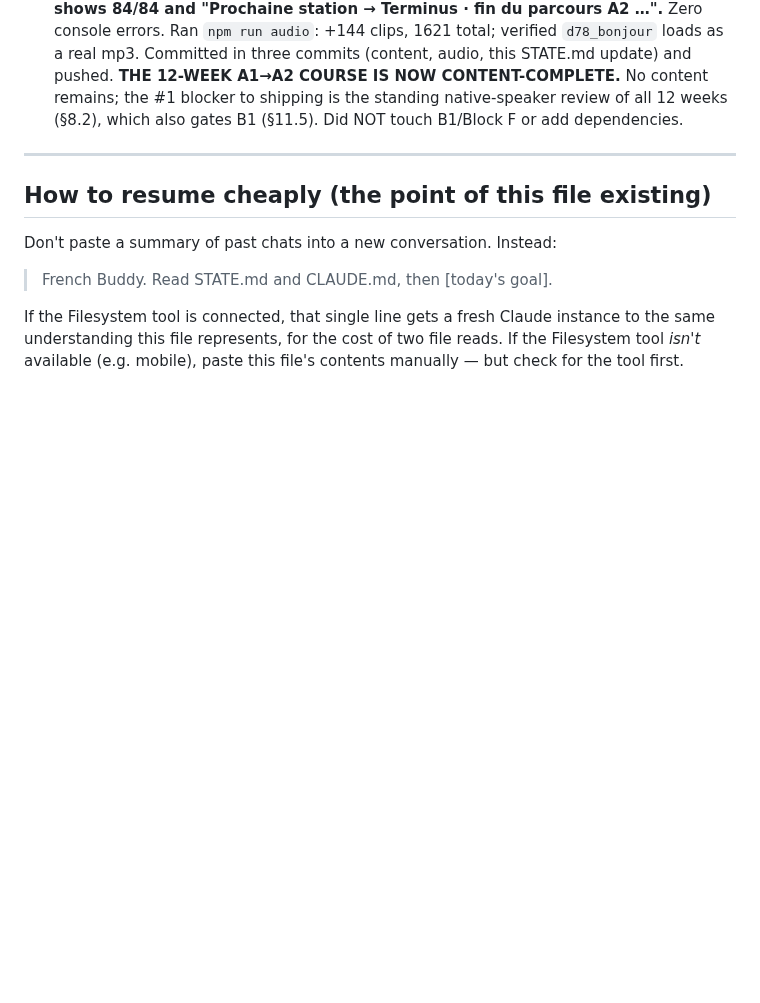
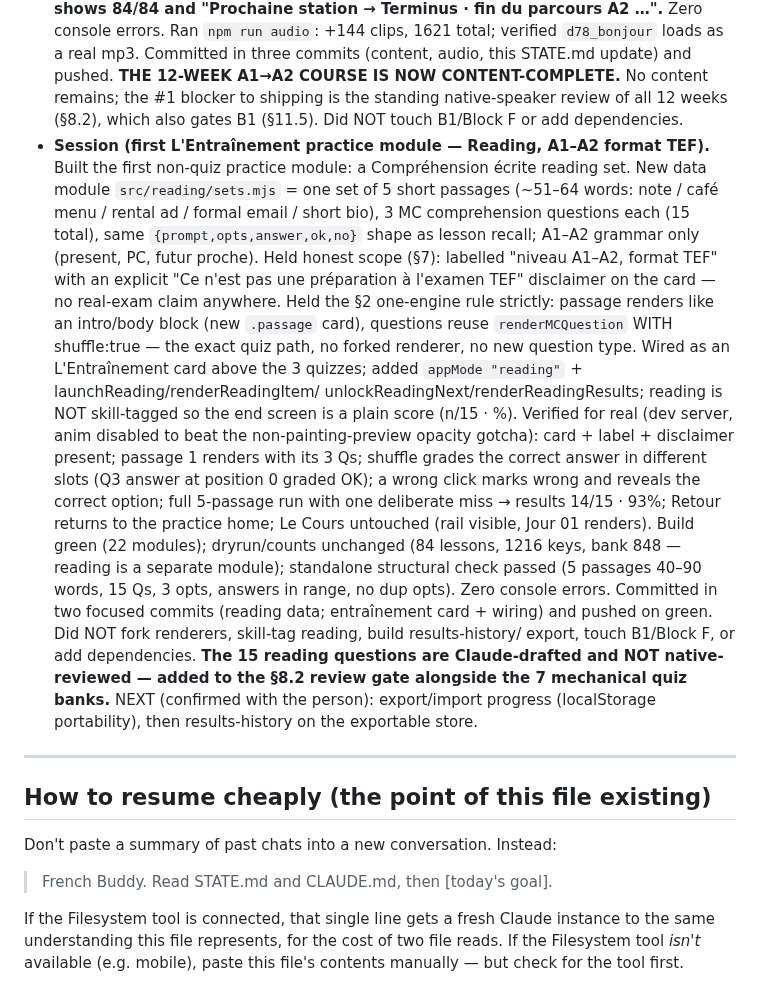
Before and after one commit to vishnubala/french-buddy, a Markdown page: STATE.md, the part around one of its changes. GitHub-like rendering; blank space fills up the shorter version.

```diff
--- a/STATE.md
+++ b/STATE.md
@@ -810,6 +849,37 @@ native review of all 12 weeks is still the hard gate.
   CONTENT-COMPLETE.** No content remains; the #1 blocker to shipping is the
   standing native-speaker review of all 12 weeks (§8.2), which also gates B1
   (§11.5). Did NOT touch B1/Block F or add dependencies.
+- **Session (first L'Entraînement practice module — Reading, A1–A2 format
+  TEF).** Built the first non-quiz practice module: a Compréhension écrite
+  reading set. New data module `src/reading/sets.mjs` = one set of 5 short
+  passages (~51–64 words: note / café menu / rental ad / formal email / short
+  bio), 3 MC comprehension questions each (15 total), same
+  `{prompt,opts,answer,ok,no}` shape as lesson recall; A1–A2 grammar only
+  (present, PC, futur proche). Held honest scope (§7): labelled "niveau A1–A2,
+  format TEF" with an explicit "Ce n'est pas une préparation à l'examen TEF"
+  disclaimer on the card — no real-exam claim anywhere. Held the §2 one-engine
+  rule strictly: passage renders like an intro/body block (new `.passage` card),
+  questions reuse `renderMCQuestion` WITH shuffle:true — the exact quiz path, no
+  forked renderer, no new question type. Wired as an L'Entraînement card above
+  the 3 quizzes; added `appMode "reading"` + launchReading/renderReadingItem/
+  unlockReadingNext/renderReadingResults; reading is NOT skill-tagged so the end
+  screen is a plain score (n/15 · %). Verified for real (dev server, anim
+  disabled to beat the non-painting-preview opacity gotcha): card + label +
+  disclaimer present; passage 1 renders with its 3 Qs; shuffle grades the
+  correct answer in different slots (Q3 answer at position 0 graded OK); a wrong
+  click marks wrong and reveals the correct option; full 5-passage run with one
+  deliberate miss → results 14/15 · 93%; Retour returns to the practice home;
+  Le Cours untouched (rail visible, Jour 01 renders). Build green (22 modules);
+  dryrun/counts unchanged (84 lessons, 1216 keys, bank 848 — reading is a
+  separate module); standalone structural check passed (5 passages 40–90 words,
+  15 Qs, 3 opts, answers in range, no dup opts). Zero console errors. Committed
+  in two focused commits (reading data; entraînement card + wiring) and pushed
+  on green. Did NOT fork renderers, skill-tag reading, build results-history/
+  export, touch B1/Block F, or add dependencies. **The 15 reading questions are
+  Claude-drafted and NOT native-reviewed — added to the §8.2 review gate
+  alongside the 7 mechanical quiz banks.** NEXT (confirmed with the person):
+  export/import progress (localStorage portability), then results-history on the
+  exportable store.
 
 ---
 
```
Also changed, not shown: other parts of STATE.md (+49 -10 lines).
